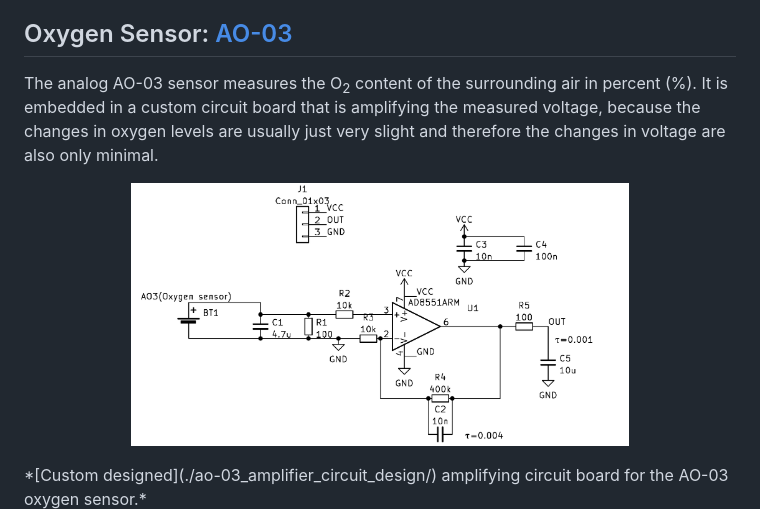
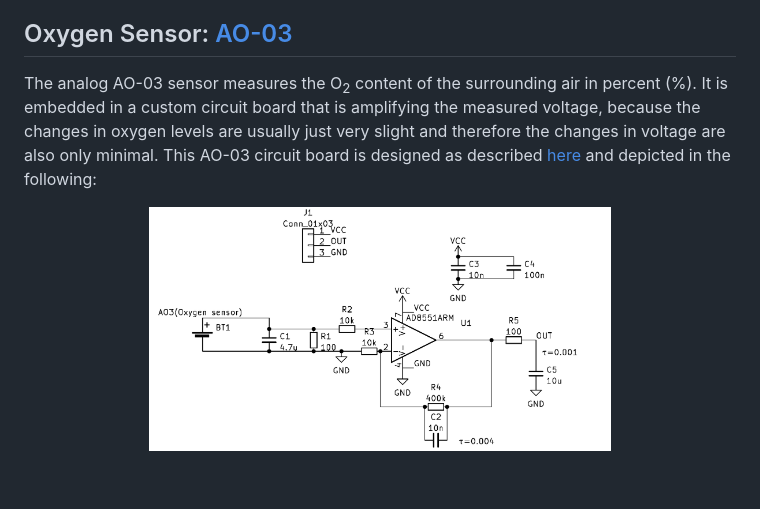
Before and after one commit to fossasia/pslab-scripts, a Markdown page: docs/sensors.md, the part around the change. Drawn GitHub-style; blank space fills up the shorter version.

Commit message:
rearranging image descriptions

```diff
--- a/docs/sensors.md
+++ b/docs/sensors.md
@@ -15,12 +15,10 @@ The CJMCU-8118 is connected to the PSLab's VDD (3.3V power supply), GND (ground)
 
 ## Oxygen Sensor: [AO-03](http://www.aosong.com/userfiles/files/media/Datasheet%20AO-03.pdf)
 
-The analog AO-03 sensor measures the O<sub>2</sub> content of the surrounding air in percent (%). It is embedded in a custom circuit board that is amplifying the measured voltage, because the changes in oxygen levels are usually just very slight and therefore the changes in voltage are also only minimal.
-
+The analog AO-03 sensor measures the O<sub>2</sub> content of the surrounding air in percent (%). It is embedded in a custom circuit board that is amplifying the measured voltage, because the changes in oxygen levels are usually just very slight and therefore the changes in voltage are also only minimal. This AO-03 circuit board is designed as described [here](./ao-03_amplifier_circuit_design/) and depicted in the following:
 <p align="center">
-    <img src="./images/ao-03_amplifier_circuit_schematic.png" alt="Schematic of the amplifier board" width="70%">
+    <img src="./images/ao-03_amplifier_circuit_schematic.png" alt="Schematic of the amplifier board" width="65%">
 </p>
-*[Custom designed](./ao-03_amplifier_circuit_design/) amplifying circuit board for the AO-03 oxygen sensor.*
 
 <p align="center">
     <img src="./images/o2_sensor_connection.png" alt="Connecting the o2 sensor" width="90%">
```
Also changed, not shown: README.md (+3 -7 lines).
